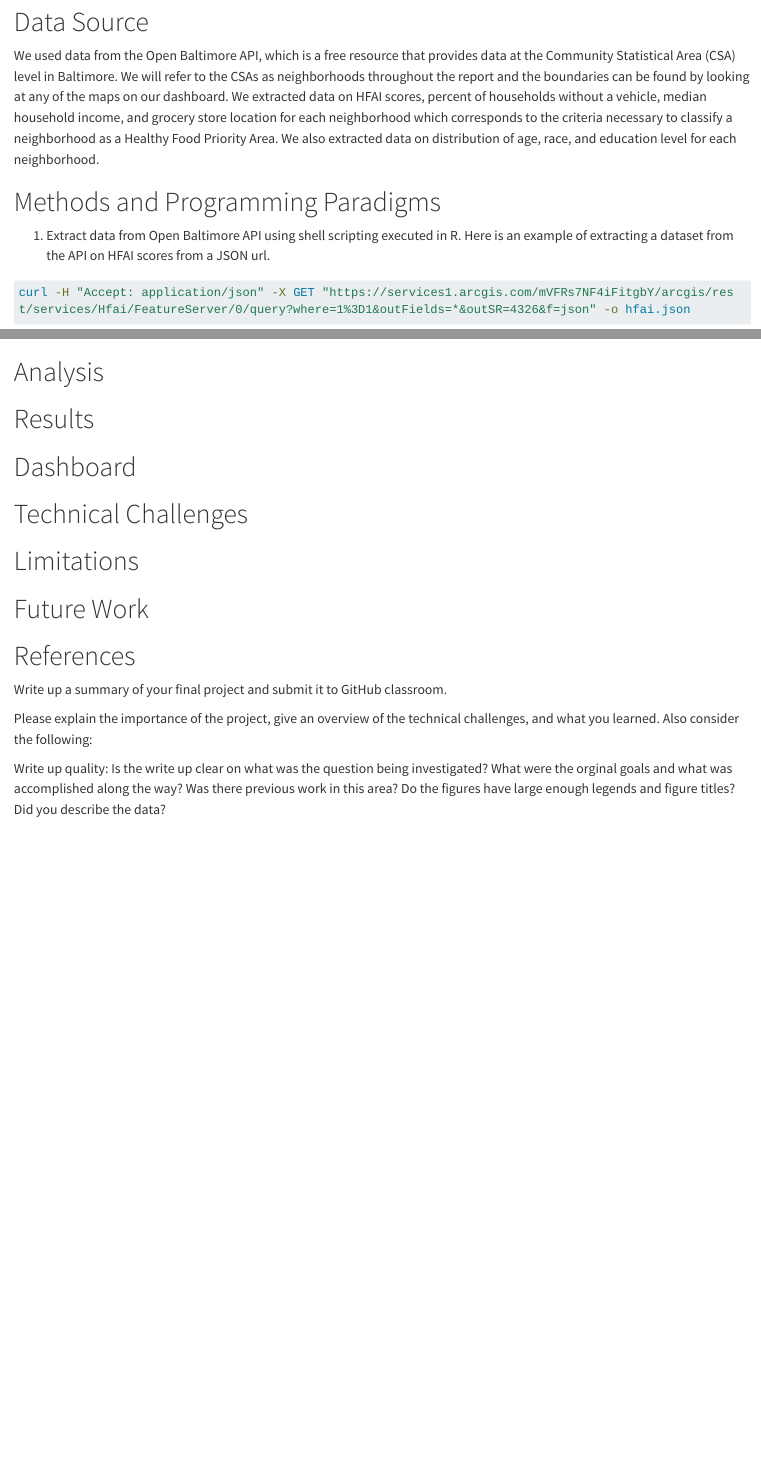
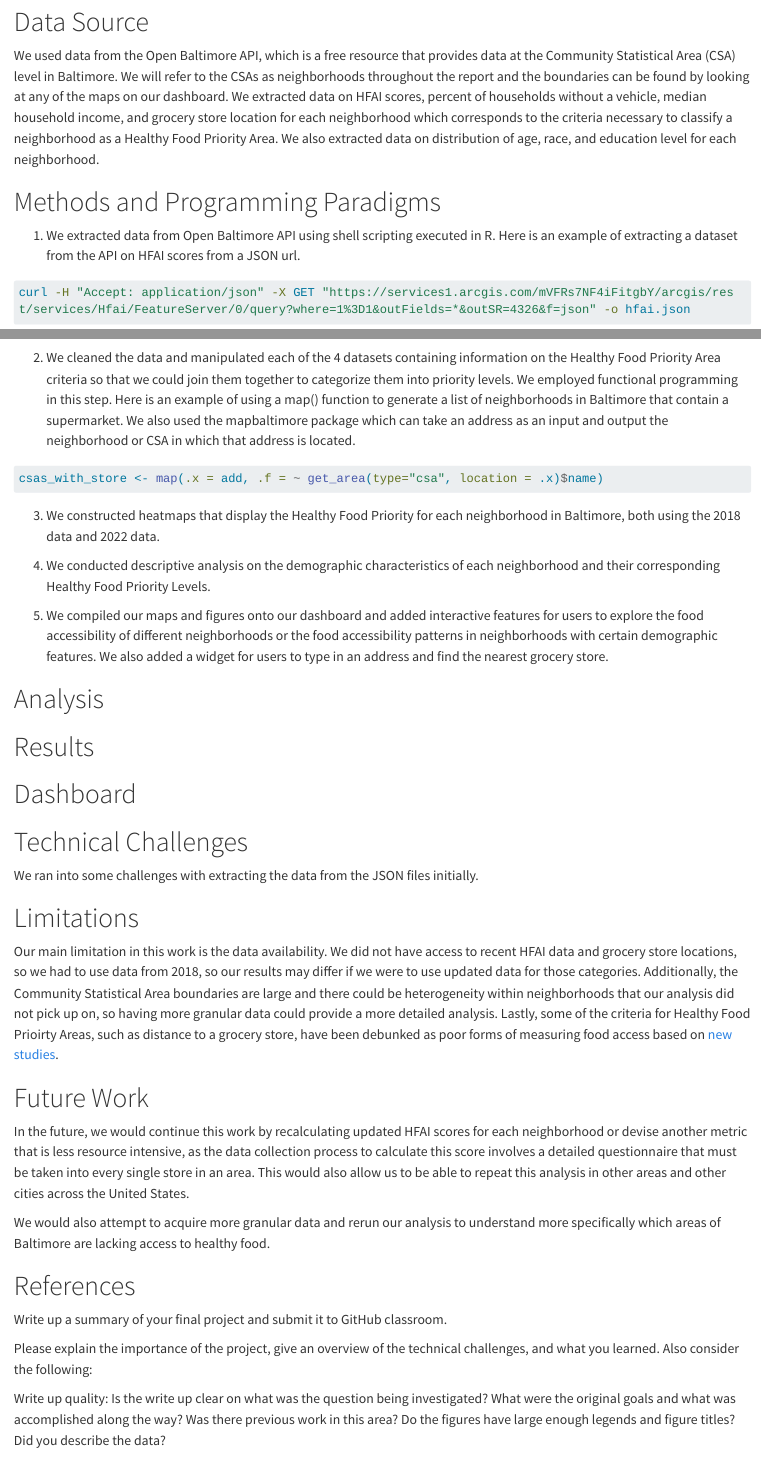
Before and after one commit to jhu-statprogramming-fall-2024/project4-apicons, a Quarto document (Project_4_WriteUp.qmd): the page in a window 1100 px wide, from 1090 px down, and a second part further down, joined at a grey line. Rendered offline with R 4.5, knitr and Pandoc in place of Quarto, with nearby package versions; long lines of code are wrapped.

Commit message:
Added to methods, limitations, future work

````diff
--- a/Project_4_WriteUp.qmd
+++ b/Project_4_WriteUp.qmd
@@ -40,11 +40,23 @@ We used data from the Open Baltimore API, which is a free resource that provides
 
 # Methods and Programming Paradigms
 
-1.  Extract data from Open Baltimore API using shell scripting executed in R. Here is an example of extracting a dataset from the API on HFAI scores from a JSON url.
+1.  We extracted data from Open Baltimore API using shell scripting executed in R. Here is an example of extracting a dataset from the API on HFAI scores from a JSON url.
 
 ```{bash}
 curl -H "Accept: application/json" -X GET "https://services1.arcgis.com/mVFRs7NF4iFitgbY/arcgis/rest/services/Hfai/FeatureServer/0/query?where=1%3D1&outFields=*&outSR=4326&f=json" -o hfai.json
 ```
+
+2.  We cleaned the data and manipulated each of the 4 datasets containing information on the Healthy Food Priority Area criteria so that we could join them together to categorize them into priority levels. We employed functional programming in this step. Here is an example of using a map() function to generate a list of neighborhoods in Baltimore that contain a supermarket. We also used the mapbaltimore package which can take an address as an input and output the neighborhood or CSA in which that address is located.
+
+```{r, eval = F}
+csas_with_store <- map(.x = add, .f = ~ get_area(type="csa", location = .x)$name)
+```
+
+3.  We constructed heatmaps that display the Healthy Food Priority for each neighborhood in Baltimore, both using the 2018 data and 2022 data.
+
+4.  We conducted descriptive analysis on the demographic characteristics of each neighborhood and their corresponding Healthy Food Priority Levels.
+
+5.  We compiled our maps and figures onto our dashboard and added interactive features for users to explore the food accessibility of different neighborhoods or the food accessibility patterns in neighborhoods with certain demographic features. We also added a widget for users to type in an address and find the nearest grocery store.
 
 # Analysis
 
@@ -54,9 +66,17 @@ curl -H "Accept: application/json" -X GET "https://services1.arcgis.com/mVFRs7NF
 
 # Technical Challenges
 
+We ran into some challenges with extracting the data from the JSON files initially.
+
 # Limitations
 
+Our main limitation in this work is the data availability. We did not have access to recent HFAI data and grocery store locations, so we had to use data from 2018, so our results may differ if we were to use updated data for those categories. Additionally, the Community Statistical Area boundaries are large and there could be heterogeneity within neighborhoods that our analysis did not pick up on, so having more granular data could provide a more detailed analysis. Lastly, some of the criteria for Healthy Food Prioirty Areas, such as distance to a grocery store, have been debunked as poor forms of measuring food access based on [new studies](https://pmc.ncbi.nlm.nih.gov/articles/PMC5998793/#:~:text=Logistic%20regression%20analysis%20was%20used,not%20associated%20with%20food%20security.).
+
 # Future Work
+
+In the future, we would continue this work by recalculating updated HFAI scores for each neighborhood or devise another metric that is less resource intensive, as the data collection process to calculate this score involves a detailed questionnaire that must be taken into every single store in an area. This would also allow us to be able to repeat this analysis in other areas and other cities across the United States.
+
+We would also attempt to acquire more granular data and rerun our analysis to understand more specifically which areas of Baltimore are lacking access to healthy food.
 
 # References
 
@@ -64,7 +84,7 @@ Write up a summary of your final project and submit it to GitHub classroom.
 
 Please explain the importance of the project, give an overview of the technical challenges, and what you learned. Also consider the following:
 
-Write up quality: Is the write up clear on what was the question being investigated? What were the orginal goals and what was accomplished along the way? Was there previous work in this area? Do the figures have large enough legends and figure titles? Did you describe the data?
+Write up quality: Is the write up clear on what was the question being investigated? What were the original goals and what was accomplished along the way? Was there previous work in this area? Do the figures have large enough legends and figure titles? Did you describe the data?
 
 Is there a README.md in the repo you push to GitHub classroom summarizing key details about the project, including team members and an overview of the final project?
 
````
